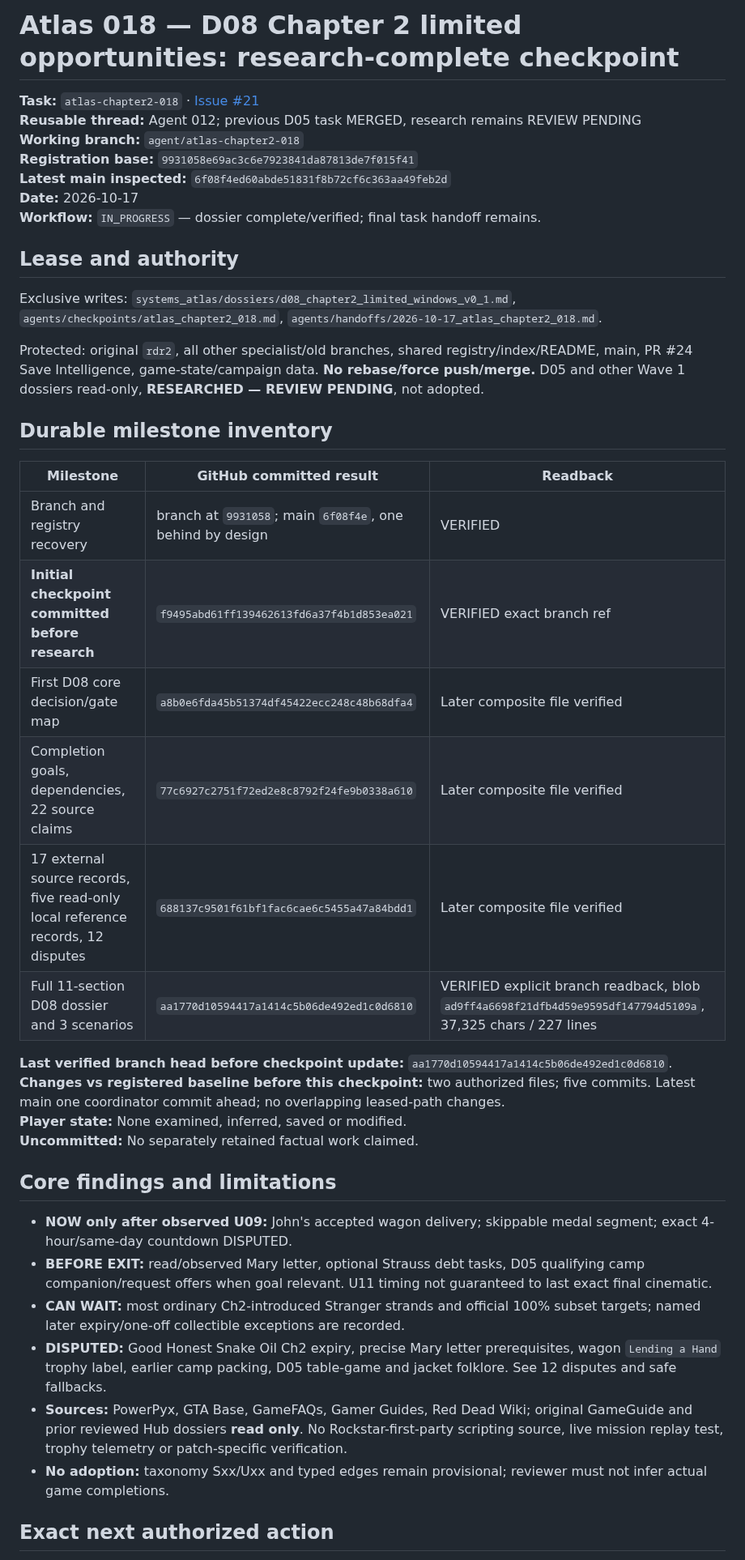
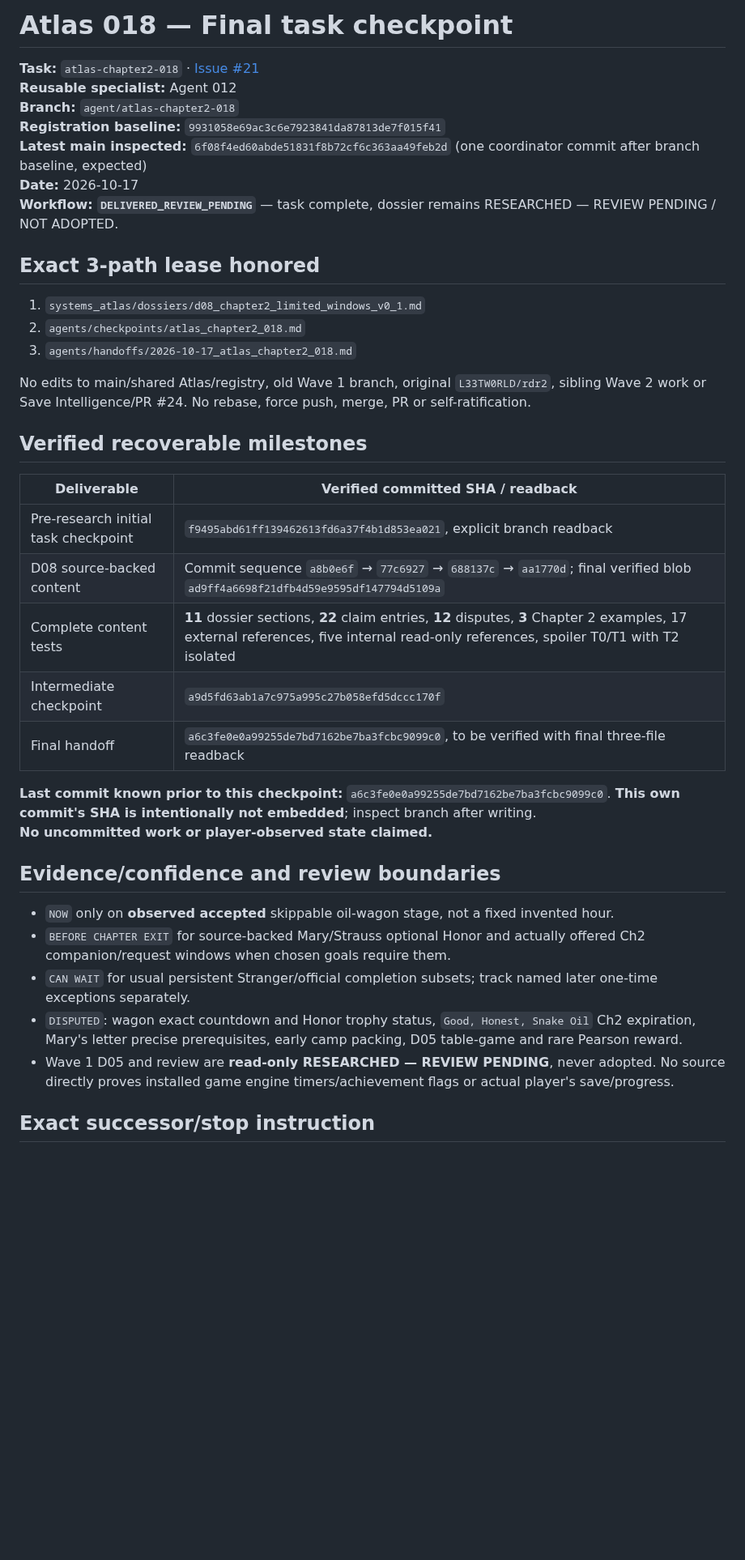
Before and after one commit to L33TW0RLD/rdr2-hub, a Markdown page: agents/checkpoints/atlas_chapter2_018.md, the part around one of its changes. Shown at 81% size. Drawn GitHub-style; blank space fills up the shorter version.

Commit message:
chore(atlas-018): close checkpoint at DELIVERED_REVIEW_PENDING

```diff
--- a/agents/checkpoints/atlas_chapter2_018.md
+++ b/agents/checkpoints/atlas_chapter2_018.md
@@ -1,43 +1,41 @@
-# Atlas 018 — D08 Chapter 2 limited opportunities: research-complete checkpoint
+# Atlas 018 — Final task checkpoint
 
 **Task:** `atlas-chapter2-018` · [Issue #21](https://github.com/L33TW0RLD/rdr2-hub/issues/21)
-**Reusable thread:** Agent 012; previous D05 task MERGED, research remains REVIEW PENDING
-**Working branch:** `agent/atlas-chapter2-018`
-**Registration base:** `9931058e69ac3c6e7923841da87813de7f015f41`
-**Latest main inspected:** `6f08f4ed60abde51831f8b72cf6c363aa49feb2d`
+**Reusable specialist:** Agent 012
+**Branch:** `agent/atlas-chapter2-018`
+**Registration baseline:** `9931058e69ac3c6e7923841da87813de7f015f41`
+**Latest main inspected:** `6f08f4ed60abde51831f8b72cf6c363aa49feb2d` (one coordinator commit after branch baseline, expected)
 **Date:** 2026-10-17
-**Workflow:** `IN_PROGRESS` — dossier complete/verified; final task handoff remains.
+**Workflow:** **`DELIVERED_REVIEW_PENDING`** — task complete, dossier remains RESEARCHED — REVIEW PENDING / NOT ADOPTED.
 
-## Lease and authority
+## Exact 3-path lease honored
 
-Exclusive writes: `systems_atlas/dossiers/d08_chapter2_limited_windows_v0_1.md`, `agents/checkpoints/atlas_chapter2_018.md`, `agents/handoffs/2026-10-17_atlas_chapter2_018.md`.
+1. `systems_atlas/dossiers/d08_chapter2_limited_windows_v0_1.md`
+2. `agents/checkpoints/atlas_chapter2_018.md`
+3. `agents/handoffs/2026-10-17_atlas_chapter2_018.md`
 
-Protected: original `rdr2`, all other specialist/old branches, shared registry/index/README, main, PR #24 Save Intelligence, game-state/campaign data. **No rebase/force push/merge.** D05 and other Wave 1 dossiers read-only, **RESEARCHED — REVIEW PENDING**, not adopted.
+No edits to main/shared Atlas/registry, old Wave 1 branch, original `L33TW0RLD/rdr2`, sibling Wave 2 work or Save Intelligence/PR #24. No rebase, force push, merge, PR or self-ratification.
 
-## Durable milestone inventory
+## Verified recoverable milestones
 
-| Milestone | GitHub committed result | Readback |
-|---|---|---|
-| Branch and registry recovery | branch at `9931058`; main `6f08f4e`, one behind by design | VERIFIED |
-| **Initial checkpoint committed before research** | `f9495abd61ff139462613fd6a37f4b1d853ea021` | VERIFIED exact branch ref |
-| First D08 core decision/gate map | `a8b0e6fda45b51374df45422ecc248c48b68dfa4` | Later composite file verified |
-| Completion goals, dependencies, 22 source claims | `77c6927c2751f72ed2e8c8792f24fe9b0338a610` | Later composite file verified |
-| 17 external source records, five read-only local reference records, 12 disputes | `688137c9501f61bf1fac6cae6c5455a47a84bdd1` | Later composite file verified |
-| Full 11-section D08 dossier and 3 scenarios | `aa1770d10594417a1414c5b06de492ed1c0d6810` | VERIFIED explicit branch readback, blob `ad9ff4a6698f21dfb4d59e9595df147794d5109a`, 37,325 chars / 227 lines |
+| Deliverable | Verified committed SHA / readback |
+|---|---|
+| Pre-research initial task checkpoint | `f9495abd61ff139462613fd6a37f4b1d853ea021`, explicit branch readback |
+| D08 source-backed content | Commit sequence `a8b0e6f` → `77c6927` → `688137c` → `aa1770d`; final verified blob `ad9ff4a6698f21dfb4d59e9595df147794d5109a` |
+| Complete content tests | **11** dossier sections, **22** claim entries, **12** disputes, **3** Chapter 2 examples, 17 external references, five internal read-only references, spoiler T0/T1 with T2 isolated |
+| Intermediate checkpoint | `a9d5fd63ab1a7c975a995c27b058efd5dccc170f` |
+| Final handoff | `a6c3fe0e0a99255de7bd7162be7ba3fcbc9099c0`, to be verified with final three-file readback |
 
-**Last verified branch head before checkpoint update:** `aa1770d10594417a1414c5b06de492ed1c0d6810`.
-**Changes vs registered baseline before this checkpoint:** two authorized files; five commits. Latest main one coordinator commit ahead; no overlapping leased-path changes.
-**Player state:** None examined, inferred, saved or modified.
-**Uncommitted:** No separately retained factual work claimed.
+**Last commit known prior to this checkpoint:** `a6c3fe0e0a99255de7bd7162be7ba3fcbc9099c0`. **This own commit's SHA is intentionally not embedded**; inspect branch after writing.
+**No uncommitted work or player-observed state claimed.**
 
-## Core findings and limitations
+## Evidence/confidence and review boundaries
 
-- **NOW only after observed U09:** John's accepted wagon delivery; skippable medal segment; exact 4-hour/same-day countdown DISPUTED.
-- **BEFORE EXIT:** read/observed Mary letter, optional Strauss debt tasks, D05 qualifying camp companion/request offers when goal relevant. U11 timing not guaranteed to last exact final cinematic.
-- **CAN WAIT:** most ordinary Ch2-introduced Stranger strands and official 100% subset targets; named later expiry/one-off collectible exceptions are recorded.
-- **DISPUTED:** Good Honest Snake Oil Ch2 expiry, precise Mary letter prerequisites, wagon `Lending a Hand` trophy label, earlier camp packing, D05 table-game and jacket folklore. See 12 disputes and safe fallbacks.
-- **Sources:** PowerPyx, GTA Base, GameFAQs, Gamer Guides, Red Dead Wiki; original GameGuide and prior reviewed Hub dossiers **read only**. No Rockstar-first-party scripting source, live mission replay test, trophy telemetry or patch-specific verification.
-- **No adoption:** taxonomy Sxx/Uxx and typed edges remain provisional; reviewer must not infer actual game completions.
+- `NOW` only on **observed accepted** skippable oil-wagon stage, not a fixed invented hour.
+- `BEFORE CHAPTER EXIT` for source-backed Mary/Strauss optional Honor and actually offered Ch2 companion/request windows when chosen goals require them.
+- `CAN WAIT` for usual persistent Stranger/official completion subsets; track named later one-time exceptions separately.
+- `DISPUTED`: wagon exact countdown and Honor trophy status, `Good, Honest, Snake Oil` Ch2 expiration, Mary's letter precise prerequisites, early camp packing, D05 table-game and rare Pearson reward.
+- Wave 1 D05 and review are **read-only RESEARCHED — REVIEW PENDING**, never adopted. No source directly proves installed game engine timers/achievement flags or actual player's save/progress.
 
-## Exact next authorized action
+## Exact successor/stop instruction
 
```
Also changed, not shown: other parts of agents/checkpoints/atlas_chapter2_018.md (+6 -5 lines).
